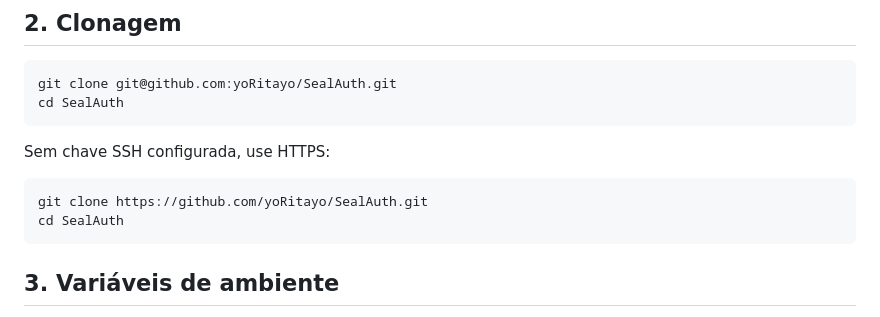
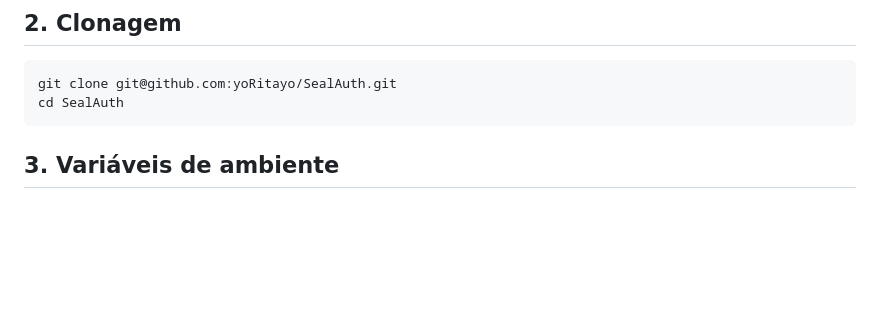
Before and after one commit to yoRitayo/SealAuth, a Markdown page: README.md, the part around the change. Rendered like a GitHub page; blank space fills up the shorter version.

Commit message:
Update README to remove HTTPS clone instructions
Remove HTTPS clone instructions from README.

````diff
--- a/README.md
+++ b/README.md
@@ -47,13 +47,6 @@ docker compose version
 
 ```bash
 git clone git@github.com:yoRitayo/SealAuth.git
-cd SealAuth
-```
-
-Sem chave SSH configurada, use HTTPS:
-
-```bash
-git clone https://github.com/yoRitayo/SealAuth.git
 cd SealAuth
 ```
 
````
